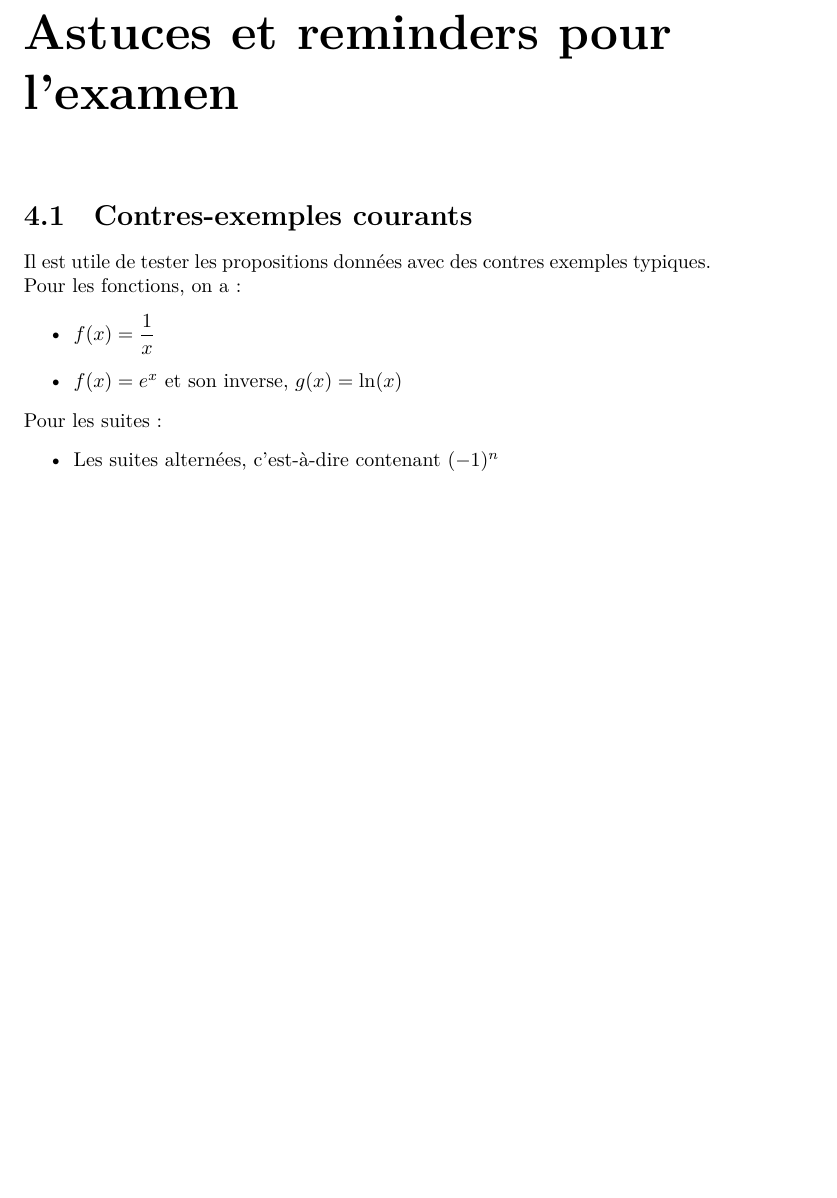
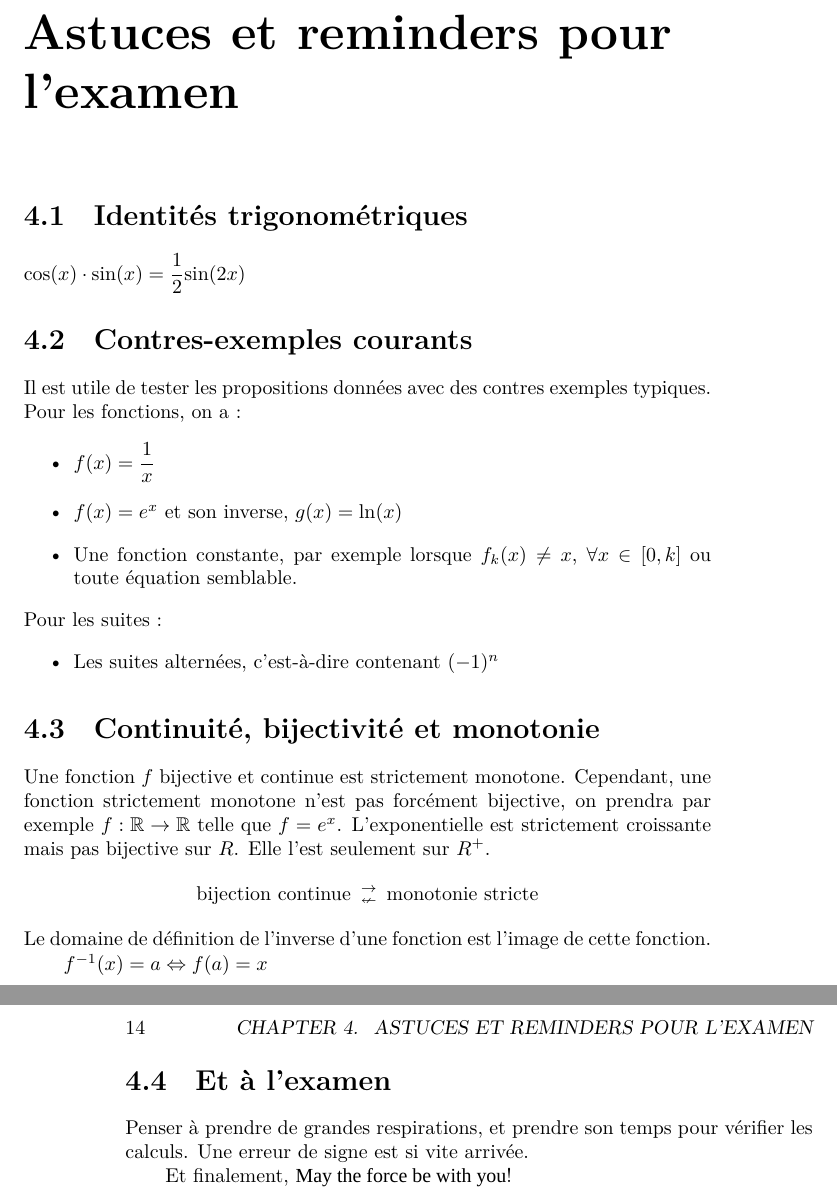
Before and after one commit to FocusedFaust/LectureNotes, a LaTeX book (BA1/MATH101/Analyse-Notes.tex): part of page 13 of 13 before the commit and two parts of pages 13 and 14 of 14 after it, the two joined at a grey line, cut so that both start at the same text, the shorter picture padded with empty space. Compiled offline with XeLaTeX; a missing font is replaced by an installed copy or a similar font.

Commit message:
Ajout de sections et de notes

```diff
--- a/BA1/MATH101/Analyse-Notes.tex
+++ b/BA1/MATH101/Analyse-Notes.tex
@@ -5,6 +5,7 @@
 \usepackage{amssymb}
 \usepackage{multicol}
 \usepackage{hyperref}
+\usepackage{fontspec}
 \usepackage[ruled, lined, longend]{algorithm2e}
 \usepackage[shortlabels]{enumitem}
 \usepackage{textcomp}
@@ -145,15 +170,33 @@ Pour une fonction $T$-périodique $f(x)$, sur un intervalle $[0,nT]$, on a
 ce qui fait sens car une fonction périodique aura toujours la même valeur pour une intégrale avec un intervalle égal à sa période, si on le décale de $n$ périodes. L'intégrale de $n$ périodes est donc égale à $n$ intégrales de la période.
 
 \chapter{Astuces et reminders pour l'examen}
+\section{Identités trigonométriques}
+$\text{cos}(x)\cdot\text{sin}(x) = \dfrac{1}{2}\text{sin}(2x)$
+
 \section{Contres-exemples courants}
 Il est utile de tester les propositions données avec des contres exemples typiques. Pour les fonctions, on a :
 \begin{itemize}
 \item $f(x) = \dfrac{1}{x}$
 \item $f(x) = e^x$ et son inverse, $g(x) = \text{ln}(x)$
+\item Une fonction constante, par exemple lorsque $f_k(x)\neq x$, $\forall x\in [0,k]$ ou toute équation semblable.
 \end{itemize}
 Pour les suites :
 \begin{itemize}
 \item Les suites alternées, c'est-à-dire contenant $(-1)^n$
 \end{itemize}
 
+\section{Continuité, bijectivité et monotonie}
+Une fonction $f$ bijective et continue est strictement monotone. Cependant, une fonction strictement monotone n'est pas forcément bijective, on prendra par exemple
+$f:\R\to\R$ telle que $f=e^x$. L'exponentielle est strictement croissante mais pas bijective sur $R$. Elle l'est seulement sur $R^+$.
+\[\text{bijection continue }\begin{smallmatrix}
+\rightarrow \\
+\nleftarrow
+\end{smallmatrix}\text{ monotonie stricte}\]
+Le domaine de définition de l'inverse d'une fonction est l'image de cette fonction.\par
+$f^{-1}(x) = a \Leftrightarrow f(a) = x$
+
+\section{Et à l'examen}
+Penser à prendre de grandes respirations, et prendre son temps pour vérifier les calculs. Une erreur de signe est si vite arrivée. \par
+Et finalement, {\fontspec{Aurebesh}May the force be with you}!
+
 \end{document}
```
Also changed, not shown: BA1/MATH101/Analyse-Notes.pdf, BA1/MATH101/Analyse-Notes.tex (28 more changed lines).
